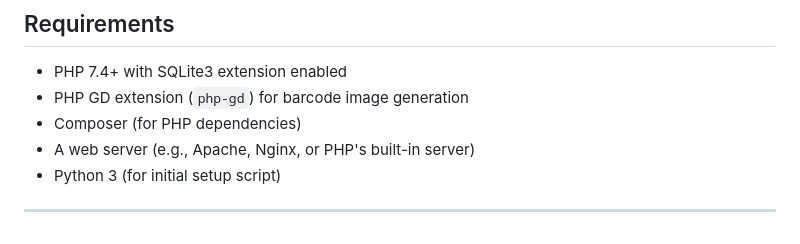
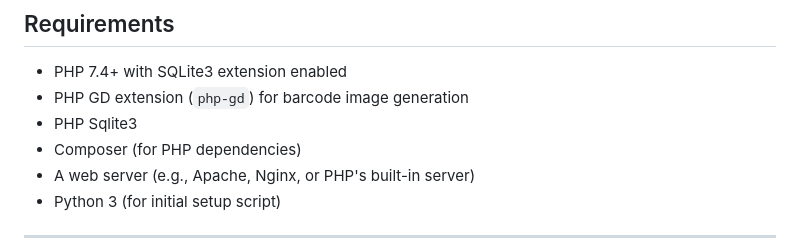
Before and after one commit to AceCJM/ShelfDB, a Markdown page: README.md, the part around the change. Rendered like a GitHub page.

```diff
--- a/README.md
+++ b/README.md
@@ -21,6 +21,7 @@ ShelfDB is a simple, self-hosted web application for managing a product database
 
 - PHP 7.4+ with SQLite3 extension enabled
 - PHP GD extension (`php-gd`) for barcode image generation
+- PHP Sqlite3
 - Composer (for PHP dependencies)
 - A web server (e.g., Apache, Nginx, or PHP's built-in server)
 - Python 3 (for initial setup script)
```
